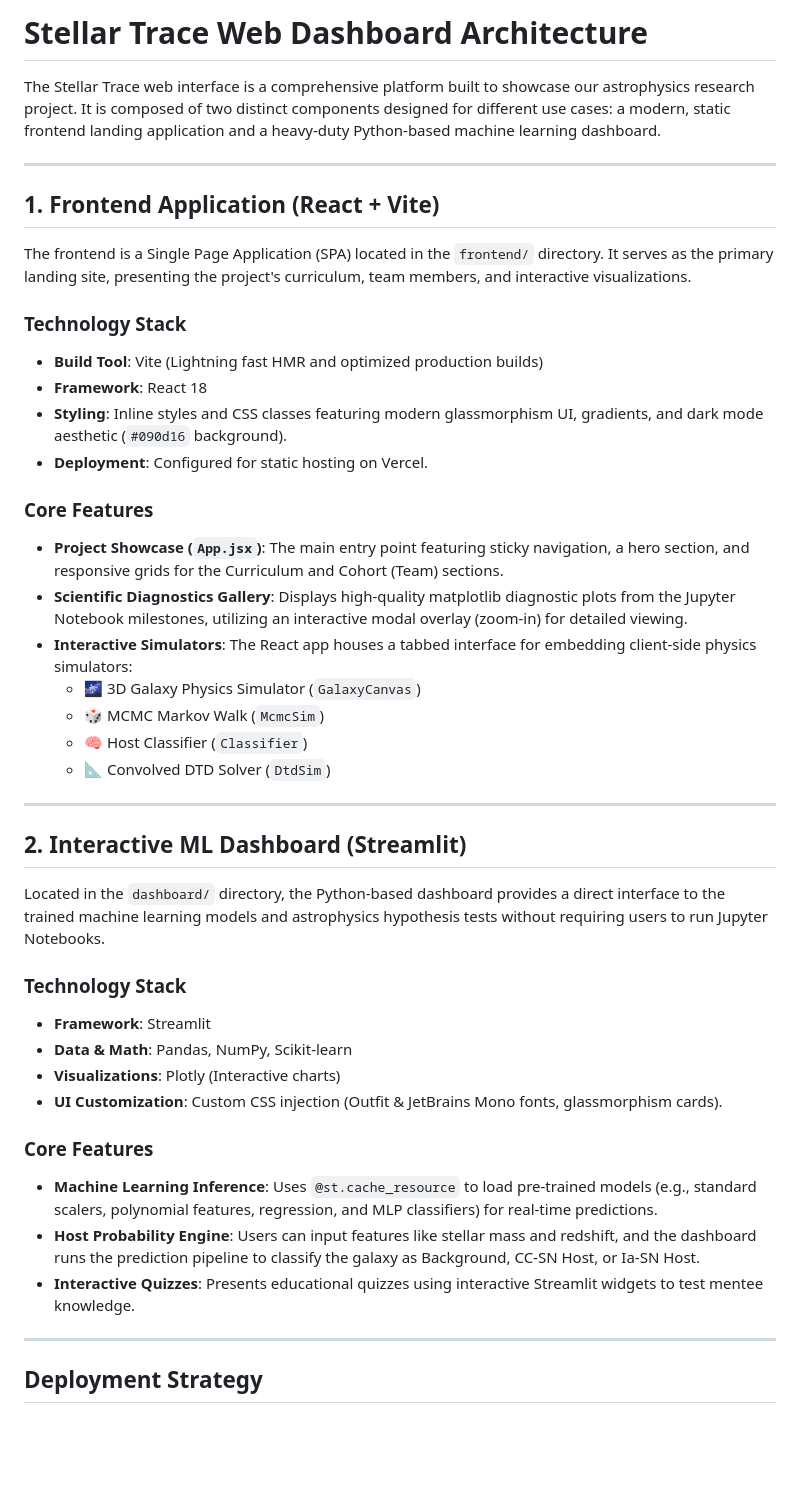
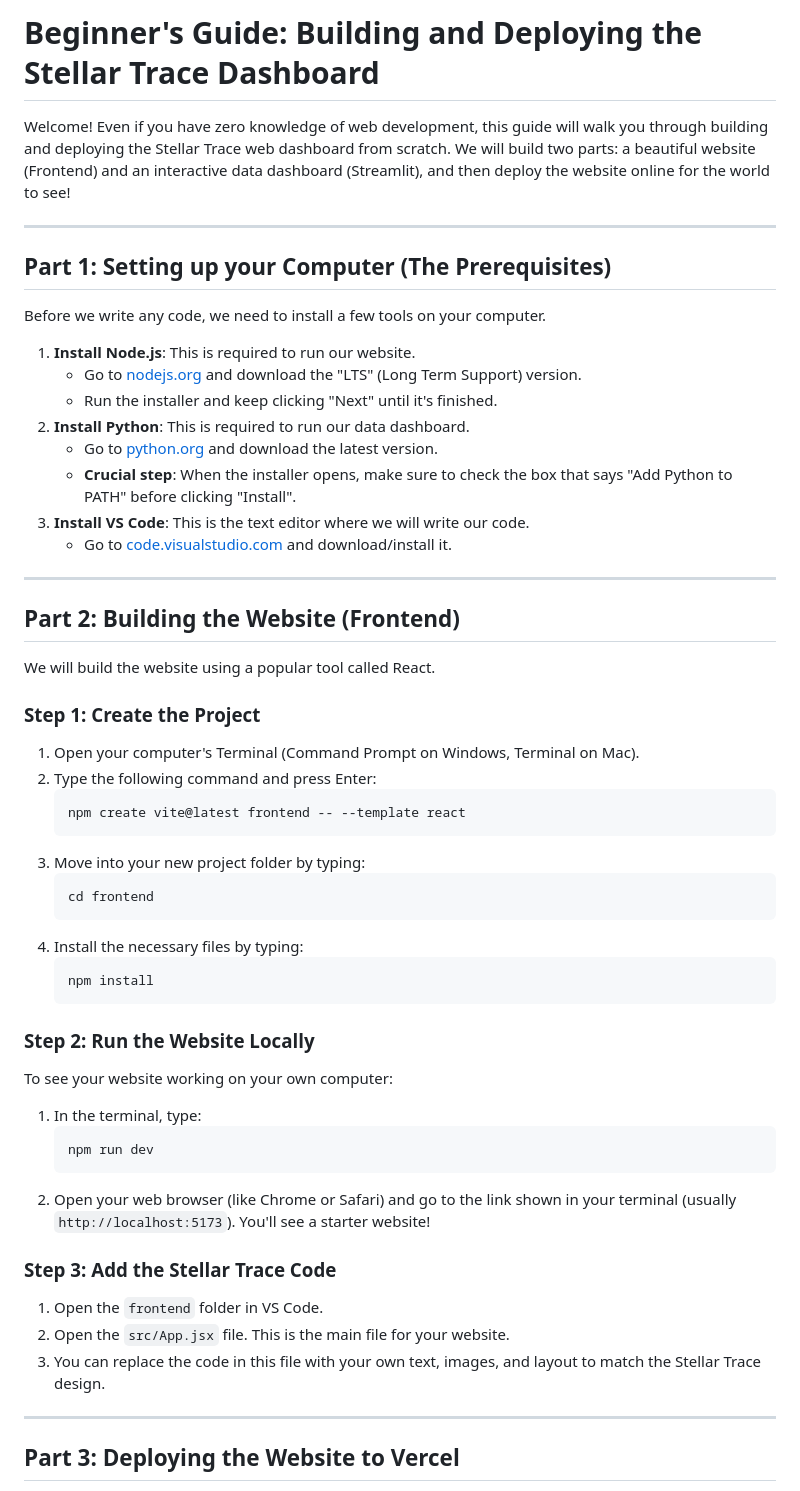
Before and after one commit to amanpal27/StellarTrace, a Markdown page: dashboard_architecture_report.md, the part around one of its changes. Rendered like a GitHub page; blank space fills up the shorter version.

Commit message:
docs: rewrite dashboard architecture report as a beginner tutorial

````diff
--- a/dashboard_architecture_report.md
+++ b/dashboard_architecture_report.md
@@ -1,46 +1,57 @@
-# Stellar Trace Web Dashboard Architecture
+# Beginner's Guide: Building and Deploying the Stellar Trace Dashboard
 
-The Stellar Trace web interface is a comprehensive platform built to showcase our astrophysics research project. It is composed of two distinct components designed for different use cases: a modern, static frontend landing application and a heavy-duty Python-based machine learning dashboard.
+Welcome! Even if you have zero knowledge of web development, this guide will walk you through building and deploying the Stellar Trace web dashboard from scratch. We will build two parts: a beautiful website (Frontend) and an interactive data dashboard (Streamlit), and then deploy the website online for the world to see!
 
 ---
 
-## 1. Frontend Application (React + Vite)
+## Part 1: Setting up your Computer (The Prerequisites)
 
-The frontend is a Single Page Application (SPA) located in the `frontend/` directory. It serves as the primary landing site, presenting the project's curriculum, team members, and interactive visualizations.
+Before we write any code, we need to install a few tools on your computer.
 
-### Technology Stack
-- **Build Tool**: Vite (Lightning fast HMR and optimized production builds)
-- **Framework**: React 18
-- **Styling**: Inline styles and CSS classes featuring modern glassmorphism UI, gradients, and dark mode aesthetic (`#090d16` background).
-- **Deployment**: Configured for static hosting on Vercel.
-
-### Core Features
-- **Project Showcase (`App.jsx`)**: The main entry point featuring sticky navigation, a hero section, and responsive grids for the Curriculum and Cohort (Team) sections.
-- **Scientific Diagnostics Gallery**: Displays high-quality matplotlib diagnostic plots from the Jupyter Notebook milestones, utilizing an interactive modal overlay (zoom-in) for detailed viewing.
-- **Interactive Simulators**: The React app houses a tabbed interface for embedding client-side physics simulators:
-  - 🌌 3D Galaxy Physics Simulator (`GalaxyCanvas`)
-  - 🎲 MCMC Markov Walk (`McmcSim`)
-  - 🧠 Host Classifier (`Classifier`)
-  - 📐 Convolved DTD Solver (`DtdSim`)
+1. **Install Node.js**: This is required to run our website.
+   - Go to [nodejs.org](https://nodejs.org/) and download the "LTS" (Long Term Support) version.
+   - Run the installer and keep clicking "Next" until it's finished.
+2. **Install Python**: This is required to run our data dashboard.
+   - Go to [python.org](https://www.python.org/) and download the latest version.
+   - **Crucial step**: When the installer opens, make sure to check the box that says "Add Python to PATH" before clicking "Install".
+3. **Install VS Code**: This is the text editor where we will write our code.
+   - Go to [code.visualstudio.com](https://code.visualstudio.com/) and download/install it.
 
 ---
 
-## 2. Interactive ML Dashboard (Streamlit)
+## Part 2: Building the Website (Frontend)
 
-Located in the `dashboard/` directory, the Python-based dashboard provides a direct interface to the trained machine learning models and astrophysics hypothesis tests without requiring users to run Jupyter Notebooks.
+We will build the website using a popular tool called React.
 
-### Technology Stack
-- **Framework**: Streamlit
-- **Data & Math**: Pandas, NumPy, Scikit-learn
-- **Visualizations**: Plotly (Interactive charts)
-- **UI Customization**: Custom CSS injection (Outfit & JetBrains Mono fonts, glassmorphism cards).
+### Step 1: Create the Project
+1. Open your computer's Terminal (Command Prompt on Windows, Terminal on Mac).
+2. Type the following command and press Enter:
+   ```bash
+   npm create vite@latest frontend -- --template react
+   ```
+3. Move into your new project folder by typing:
+   ```bash
+   cd frontend
+   ```
+4. Install the necessary files by typing:
+   ```bash
+   npm install
+   ```
 
-### Core Features
-- **Machine Learning Inference**: Uses `@st.cache_resource` to load pre-trained models (e.g., standard scalers, polynomial features, regression, and MLP classifiers) for real-time predictions.
-- **Host Probability Engine**: Users can input features like stellar mass and redshift, and the dashboard runs the prediction pipeline to classify the galaxy as Background, CC-SN Host, or Ia-SN Host.
-- **Interactive Quizzes**: Presents educational quizzes using interactive Streamlit widgets to test mentee knowledge.
+### Step 2: Run the Website Locally
+To see your website working on your own computer:
+1. In the terminal, type:
+   ```bash
+   npm run dev
+   ```
+2. Open your web browser (like Chrome or Safari) and go to the link shown in your terminal (usually `http://localhost:5173`). You'll see a starter website!
+
+### Step 3: Add the Stellar Trace Code
+1. Open the `frontend` folder in VS Code.
+2. Open the `src/App.jsx` file. This is the main file for your website.
+3. You can replace the code in this file with your own text, images, and layout to match the Stellar Trace design.
 
 ---
 
-## Deployment Strategy
+## Part 3: Deploying the Website to Vercel
 
````
Also changed, not shown: other parts of dashboard_architecture_report.md (+70 -3 lines).
